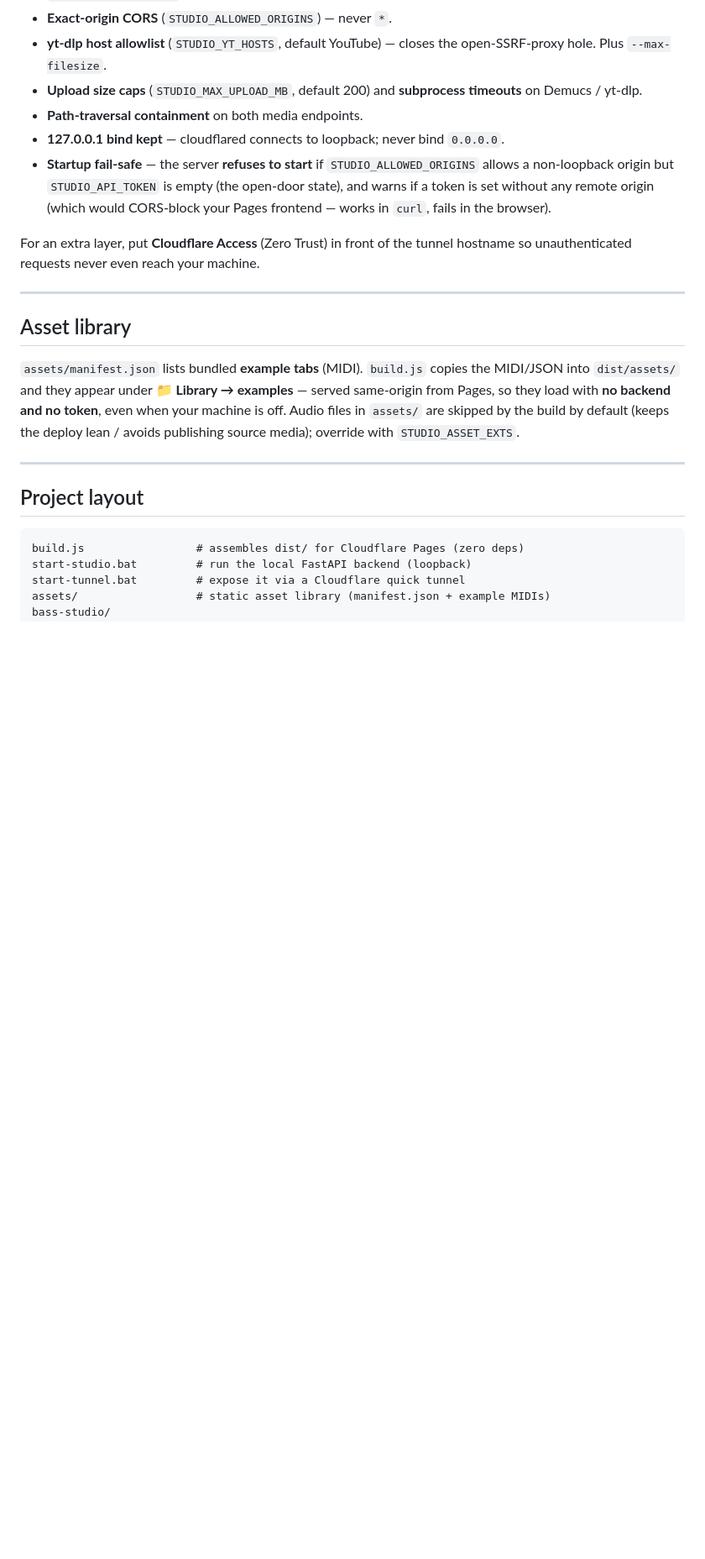
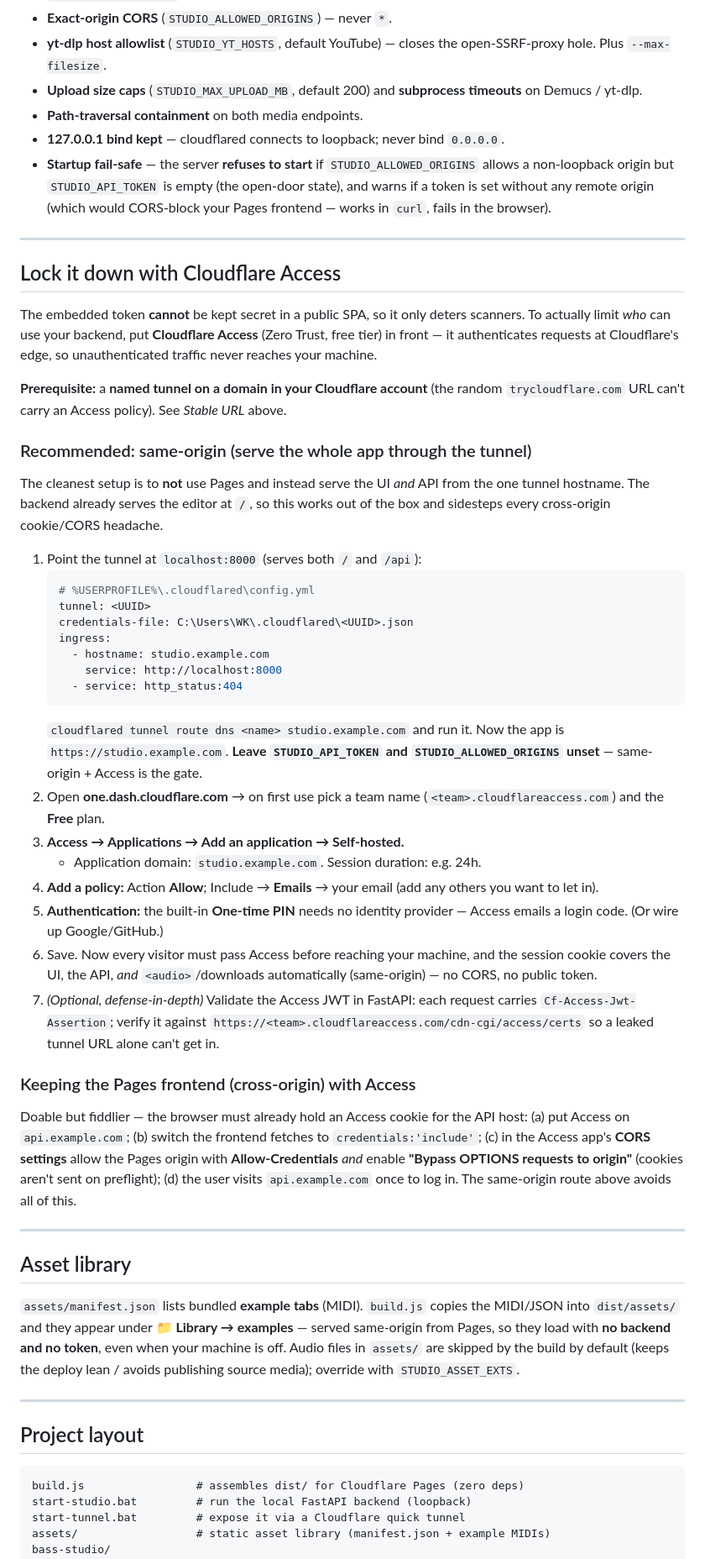
Before and after one commit to wangkepfe/Bass-Tab-Creator, a Markdown page: README.md, the part around the change. Shown at 84% size. Drawn GitHub-style; blank space fills up the shorter version.

Commit message:
docs: add Cloudflare Access setup + token-is-public security notes to README
Co-Authored-By: Claude Opus 4.8 (1M context) <noreply@anthropic.com>

````diff
--- a/README.md
+++ b/README.md
@@ -162,8 +162,61 @@ This release adds the controls that make it safe to tunnel:
   and warns if a token is set without any remote origin (which would CORS-block your
   Pages frontend — works in `curl`, fails in the browser).
 
-For an extra layer, put **Cloudflare Access** (Zero Trust) in front of the tunnel
-hostname so unauthenticated requests never even reach your machine.
+---
+
+## Lock it down with Cloudflare Access
+
+The embedded token **cannot** be kept secret in a public SPA, so it only deters
+scanners. To actually limit *who* can use your backend, put **Cloudflare Access**
+(Zero Trust, free tier) in front — it authenticates requests at Cloudflare's edge,
+so unauthenticated traffic never reaches your machine.
+
+**Prerequisite:** a **named tunnel on a domain in your Cloudflare account** (the
+random `trycloudflare.com` URL can't carry an Access policy). See *Stable URL* above.
+
+### Recommended: same-origin (serve the whole app through the tunnel)
+
+The cleanest setup is to **not** use Pages and instead serve the UI *and* API from
+the one tunnel hostname. The backend already serves the editor at `/`, so this works
+out of the box and sidesteps every cross-origin cookie/CORS headache.
+
+1. Point the tunnel at `localhost:8000` (serves both `/` and `/api`):
+   ```yaml
+   # %USERPROFILE%\.cloudflared\config.yml
+   tunnel: <UUID>
+   credentials-file: C:\Users\WK\.cloudflared\<UUID>.json
+   ingress:
+     - hostname: studio.example.com
+       service: http://localhost:8000
+     - service: http_status:404
+   ```
+   `cloudflared tunnel route dns <name> studio.example.com` and run it. Now the app
+   is `https://studio.example.com`. **Leave `STUDIO_API_TOKEN` and
+   `STUDIO_ALLOWED_ORIGINS` unset** — same-origin + Access is the gate.
+2. Open **one.dash.cloudflare.com** → on first use pick a team name
+   (`<team>.cloudflareaccess.com`) and the **Free** plan.
+3. **Access → Applications → Add an application → Self-hosted.**
+   - Application domain: `studio.example.com`. Session duration: e.g. 24h.
+4. **Add a policy:** Action **Allow**; Include → **Emails** → your email (add any
+   others you want to let in).
+5. **Authentication:** the built-in **One-time PIN** needs no identity provider —
+   Access emails a login code. (Or wire up Google/GitHub.)
+6. Save. Now every visitor must pass Access before reaching your machine, and the
+   session cookie covers the UI, the API, *and* `<audio>`/downloads automatically
+   (same-origin) — no CORS, no public token.
+7. *(Optional, defense-in-depth)* Validate the Access JWT in FastAPI: each request
+   carries `Cf-Access-Jwt-Assertion`; verify it against
+   `https://<team>.cloudflareaccess.com/cdn-cgi/access/certs` so a leaked tunnel URL
+   alone can't get in.
+
+### Keeping the Pages frontend (cross-origin) with Access
+
+Doable but fiddlier — the browser must already hold an Access cookie for the API
+host: (a) put Access on `api.example.com`; (b) switch the frontend fetches to
+`credentials:'include'`; (c) in the Access app's **CORS settings** allow the Pages
+origin with **Allow-Credentials** *and* enable **"Bypass OPTIONS requests to
+origin"** (cookies aren't sent on preflight); (d) the user visits `api.example.com`
+once to log in. The same-origin route above avoids all of this.
 
 ---
 
````
